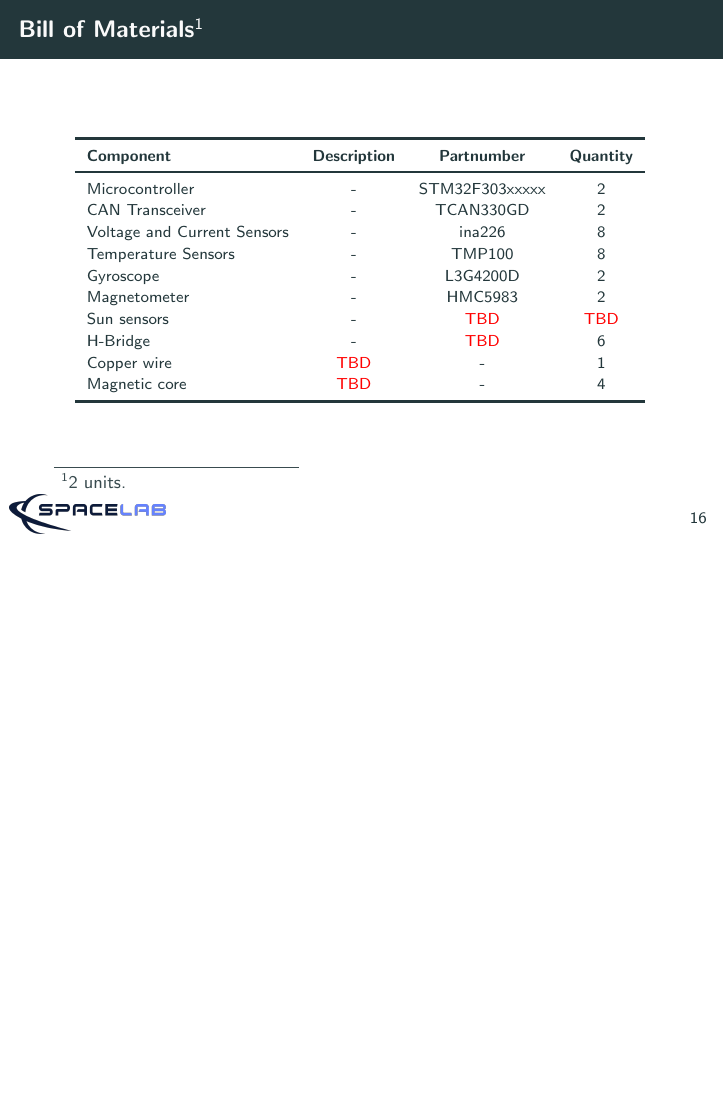
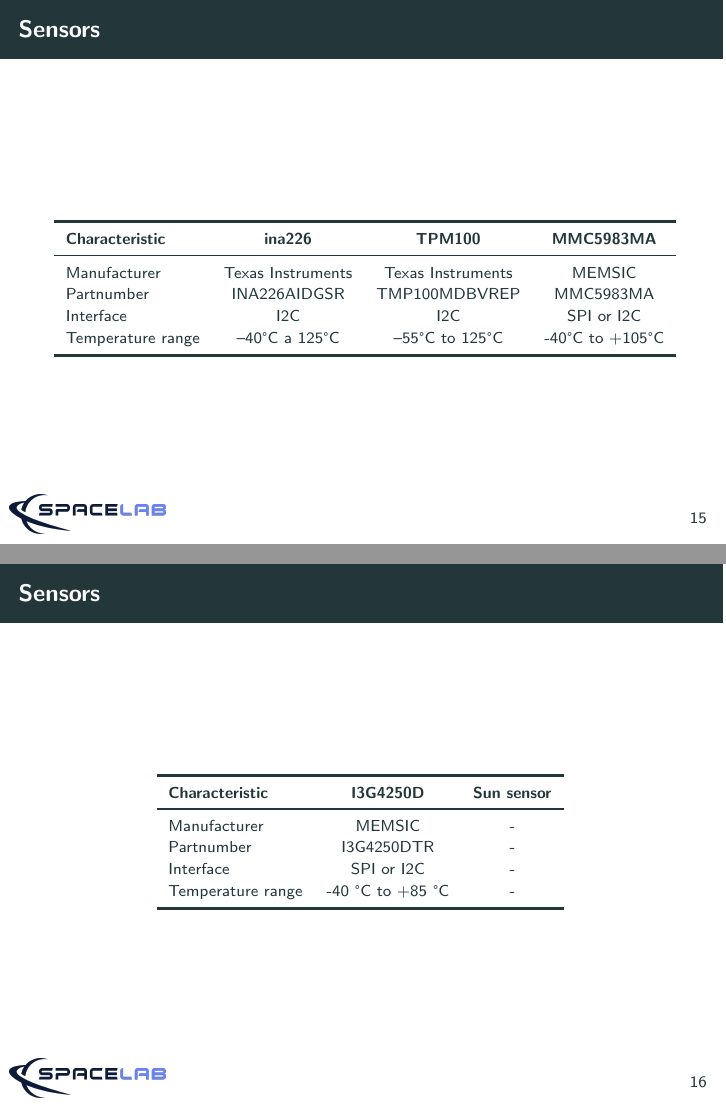
Before and after one commit to spacelab-ufsc/adcs, LaTeX slides (doc/pdr/main.tex): page 23 of 38 before the commit and pages 22 and 23 of 40 after it, the two joined at a grey line, the shorter picture padded with empty space. Compiled offline with pdfLaTeX.

Commit message:
doc: pdr: pdr files updated #7

```diff
--- a/doc/pdr/main.tex
+++ b/doc/pdr/main.tex
@@ -295,0 +290,38 @@
+\begin{frame}{Sensors}
+
+    \begin{table}[!htb]\scriptsize
+    \centering
+    \label{tab:cost-estimation}
+    \begin{tabular}{lccc}
+        \toprule[1.5pt]
+        \textbf{Characteristic} & \textbf{ina226} & \textbf{TPM100} & \textbf{MMC5983MA} \\
+        \midrule
+        Manufacturer        &  Texas Instruments & Texas Instruments  & MEMSIC  \\
+        Partnumber          & INA226AIDGSR & TMP100MDBVREP & MMC5983MA \\
+        Interface           & I2C    & I2C & SPI or I2C\\
+        Temperature range   & –40°C a 125°C & –55°C to 125°C & -40°C to +105°C \\
+        \bottomrule[1.5pt]
+    \end{tabular}
+\end{table}
+
+\end{frame}
+
+\begin{frame}{Sensors}
+
+    \begin{table}[!htb]\scriptsize
+    \centering
+    \label{tab:cost-estimation}
+    \begin{tabular}{lccc}
+        \toprule[1.5pt]
+        \textbf{Characteristic} & \textbf{I3G4250D} & \textbf{Sun sensor} \\
+        \midrule
+        Manufacturer     &  MEMSIC & -  \\
+        Partnumber       & I3G4250DTR & - \\
+        Interface        & SPI or I2C    & - \\
+        Temperature range   & -40 °C to +85 °C & - \\
+
+        \bottomrule[1.5pt]
+    \end{tabular}
+\end{table}
+
+\end{frame}
@@ -309,9 +351,7 @@
         \toprule[1.5pt]
         \textbf{Component} & \textbf{Description} & \textbf{Partnumber} & \textbf{Quantity} \\
         \midrule
-        Microcontroller       &  - & STM32F303xxxxx  & 2 \\
+        Microcontroller       &  - & STM32F303RCT6  & 2 \\
         CAN Transceiver       & - & TCAN330GD  & 2 \\
         Voltage and Current Sensors   & - & ina226 & 8\\
         Temperature Sensors   & - & TMP100 & 8\\
-        Gyroscope             & - & L3G4200D & 2\\
-        Magnetometer          & - & HMC5983 & 2\\
```
Also changed, not shown: doc/pdr/PDR-ADCS.pdf (deleted), doc/pdr/figures/ADCS.drawio (2).png (added), doc/pdr/figures/Malha_Attitude_controller.drawio.png (added), doc/pdr/figures/Malha_Magnetorquers.drawio (1).png (deleted), doc/pdr/figures/Malha_Magnetorquers.drawio (2).png (added), doc/pdr/slab-adcs-pdr-v0.1.pdf (added), doc/pdr/main.tex (48 more changed lines).
